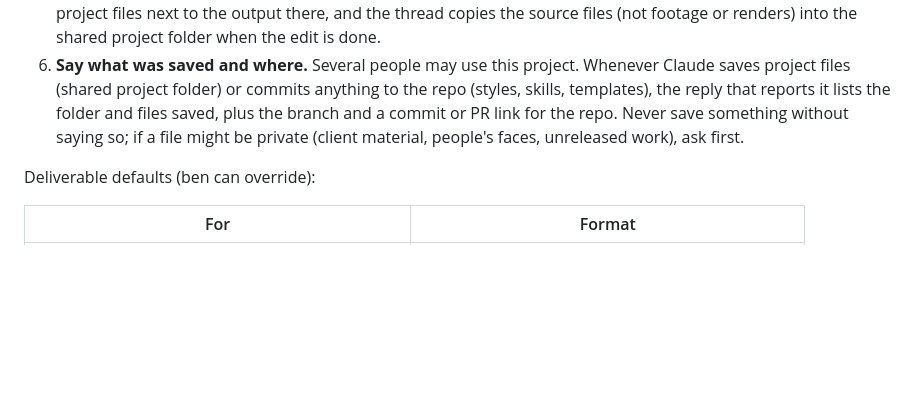
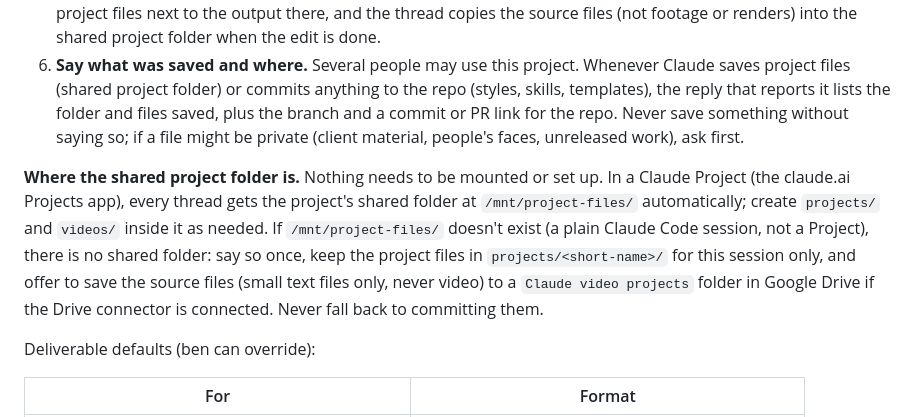
Before and after one commit to bennitka3/claude-video-editor, a Markdown page: CLAUDE.md, the part around the change. Rendered like a GitHub page; blank space fills up the shorter version.

Commit message:
Explain where the shared project folder comes from, and what to do without one (#7)
Claude-Session: https://claude.ai/code/session_01ETv2cw24aMwsemX8afZfPd

Co-authored-by: Claude <noreply@anthropic.com>

```diff
--- a/CLAUDE.md
+++ b/CLAUDE.md
@@ -43,6 +43,13 @@ setup/cloud-setup.sh         # the project cloud environment's setup script
    lists the folder and files saved, plus the branch and a commit or PR link for the repo. Never save something
    without saying so; if a file might be private (client material, people's faces, unreleased work), ask first.
 
+**Where the shared project folder is.** Nothing needs to be mounted or set up. In a Claude Project (the
+claude.ai Projects app), every thread gets the project's shared folder at `/mnt/project-files/` automatically; create
+`projects/` and `videos/` inside it as needed. If `/mnt/project-files/` doesn't exist (a plain Claude Code session,
+not a Project), there is no shared folder: say so once, keep the project files in `projects/<short-name>/` for this
+session only, and offer to save the source files (small text files only, never video) to a `Claude video projects`
+folder in Google Drive if the Drive connector is connected. Never fall back to committing them.
+
 Deliverable defaults (ben can override):
 
 | For | Format |
```
Also changed, not shown: 1 other file.
